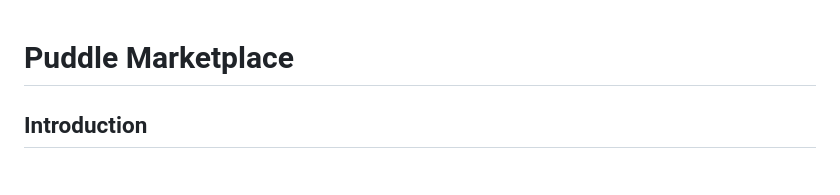
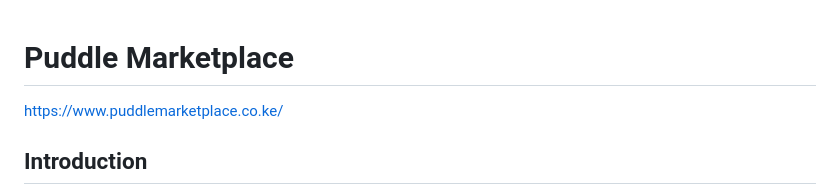
Before and after one commit to IanMalobaMwakha/Puddle, a Markdown page: README.md, the part around the change. GitHub-like rendering.

```diff
--- a/README.md
+++ b/README.md
@@ -1,5 +1,5 @@
 # Puddle Marketplace
-
+https://www.puddlemarketplace.co.ke/
 
 
 ## Introduction
```
